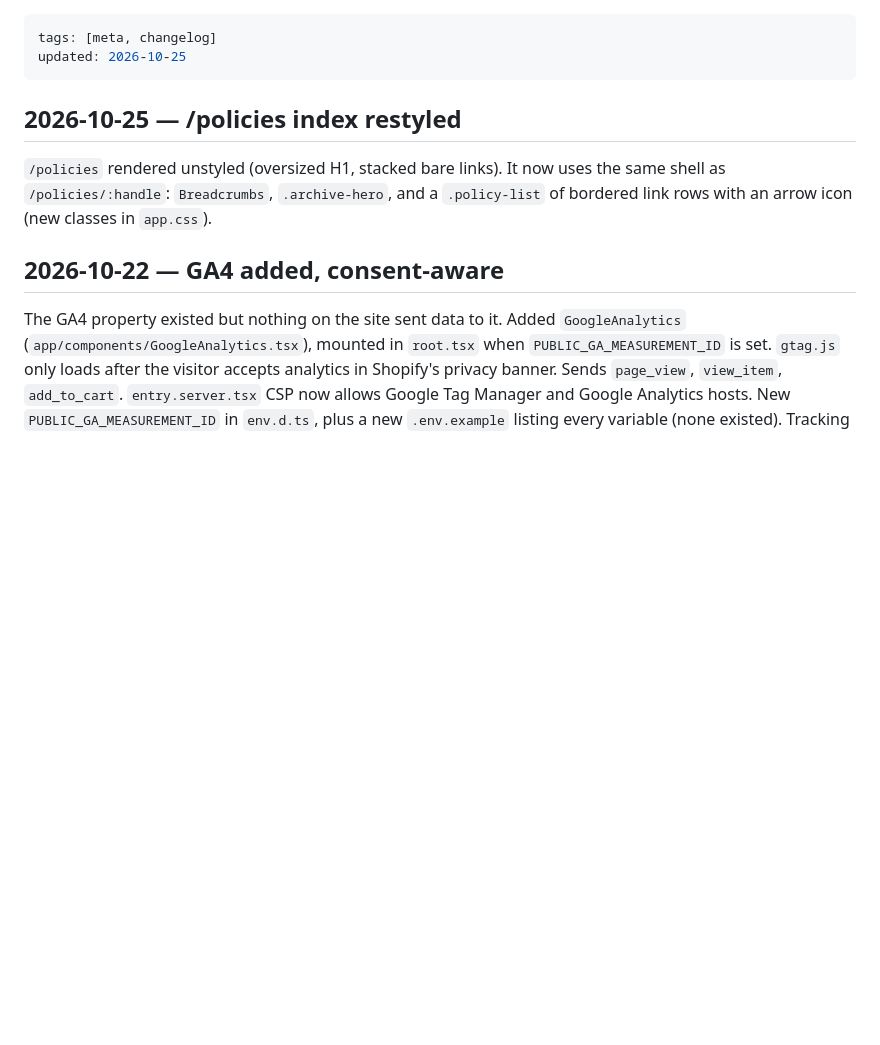
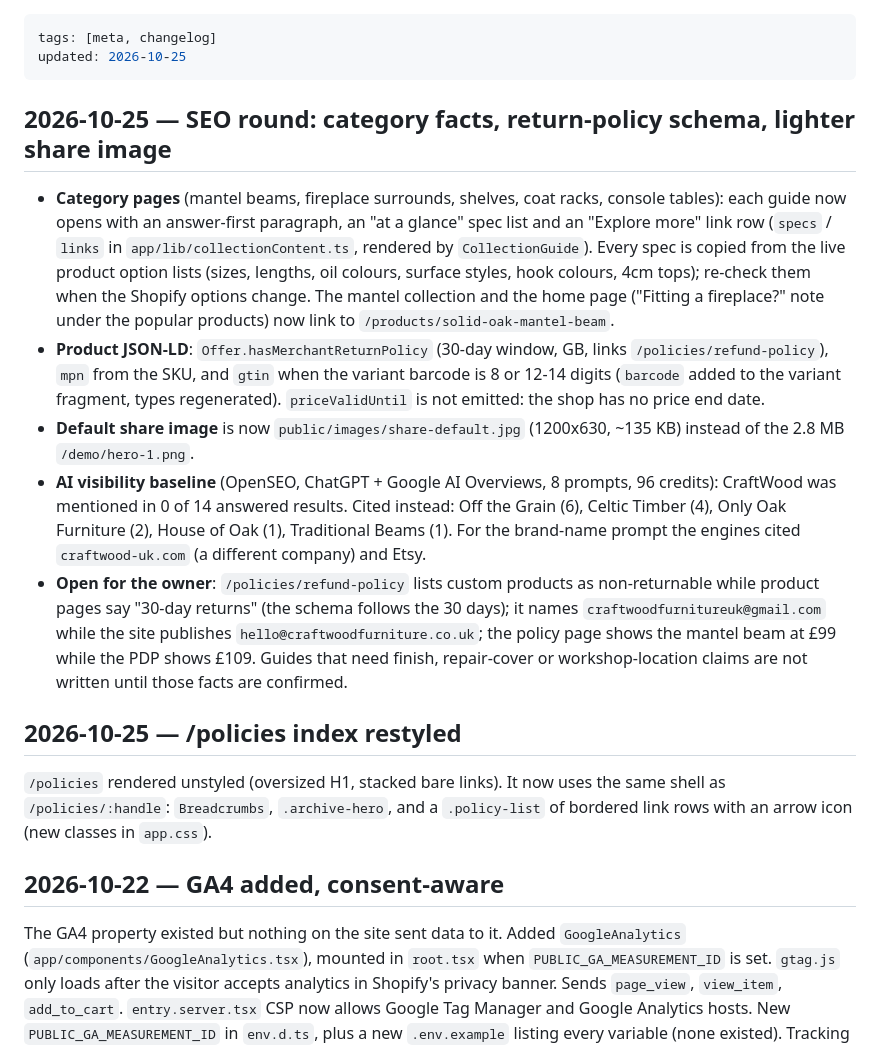
Before and after one commit to dzekuza/wood, a Markdown page: obsidian/meta/changelog.md, the part around the change. Drawn GitHub-style; blank space fills up the shorter version.

Commit message:
docs: log SEO round and AI visibility baseline
Co-Authored-By: Claude Sonnet 5.5 <noreply@anthropic.com>

```diff
--- a/obsidian/meta/changelog.md
+++ b/obsidian/meta/changelog.md
@@ -2,6 +2,34 @@
 tags: [meta, changelog]
 updated: 2026-10-25
 ---
+
+## 2026-10-25 — SEO round: category facts, return-policy schema, lighter share image
+
+- **Category pages** (mantel beams, fireplace surrounds, shelves, coat racks,
+  console tables): each guide now opens with an answer-first paragraph, an "at a
+  glance" spec list and an "Explore more" link row (`specs` / `links` in
+  `app/lib/collectionContent.ts`, rendered by `CollectionGuide`). Every spec is
+  copied from the live product option lists (sizes, lengths, oil colours, surface
+  styles, hook colours, 4cm tops); re-check them when the Shopify options change.
+  The mantel collection and the home page ("Fitting a fireplace?" note under the
+  popular products) now link to `/products/solid-oak-mantel-beam`.
+- **Product JSON-LD**: `Offer.hasMerchantReturnPolicy` (30-day window, GB, links
+  `/policies/refund-policy`), `mpn` from the SKU, and `gtin` when the variant
+  barcode is 8 or 12-14 digits (`barcode` added to the variant fragment, types
+  regenerated). `priceValidUntil` is not emitted: the shop has no price end date.
+- **Default share image** is now `public/images/share-default.jpg` (1200x630,
+  ~135 KB) instead of the 2.8 MB `/demo/hero-1.png`.
+- **AI visibility baseline** (OpenSEO, ChatGPT + Google AI Overviews, 8 prompts,
+  96 credits): CraftWood was mentioned in 0 of 14 answered results. Cited
+  instead: Off the Grain (6), Celtic Timber (4), Only Oak Furniture (2), House of
+  Oak (1), Traditional Beams (1). For the brand-name prompt the engines cited
+  `craftwood-uk.com` (a different company) and Etsy.
+- **Open for the owner**: `/policies/refund-policy` lists custom products as
+  non-returnable while product pages say "30-day returns" (the schema follows the
+  30 days); it names `craftwoodfurnitureuk@gmail.com` while the site publishes
+  `hello@craftwoodfurniture.co.uk`; the policy page shows the mantel beam at
+  £99 while the PDP shows £109. Guides that need finish, repair-cover or
+  workshop-location claims are not written until those facts are confirmed.
 
 ## 2026-10-25 — /policies index restyled
 
```
